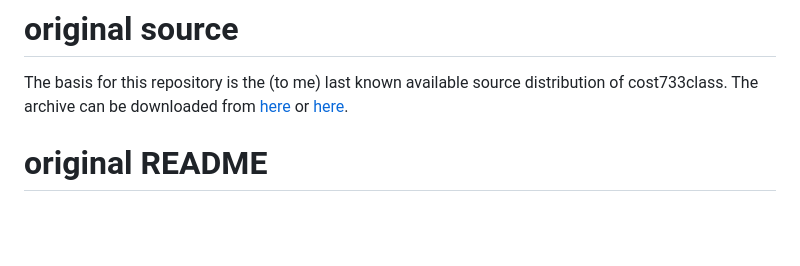
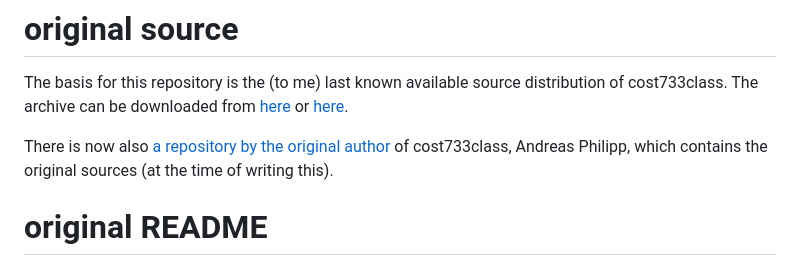
Before and after one commit to lochbika/cost733class, a Markdown page: README.md, the part around the change. Rendered like a GitHub page; blank space fills up the shorter version.

Commit message:
Added gitlab link to repository of original author

```diff
--- a/README.md
+++ b/README.md
@@ -54,6 +54,8 @@ The userguide is in doc/
 # original source
 The basis for this repository is the (to me) last known available source distribution of cost733class. The archive can be downloaded from [here](http://cost733.met.no/cost733clas-1.4_rev23.tgz) or [here](https://drive.google.com/file/d/1DCiDDte8PPYu2tKzsIugloOxi6NMvXJt/view?usp=sharing).
 
+There is now also [a repository by the original author](https://git.rz.uni-augsburg.de/philipan/cost733class-1.4) of cost733class, Andreas Philipp, which contains the original sources (at the time of writing this).
+
 # original README
 cost733class is a program package for weather and circulation type classification.
 
```
